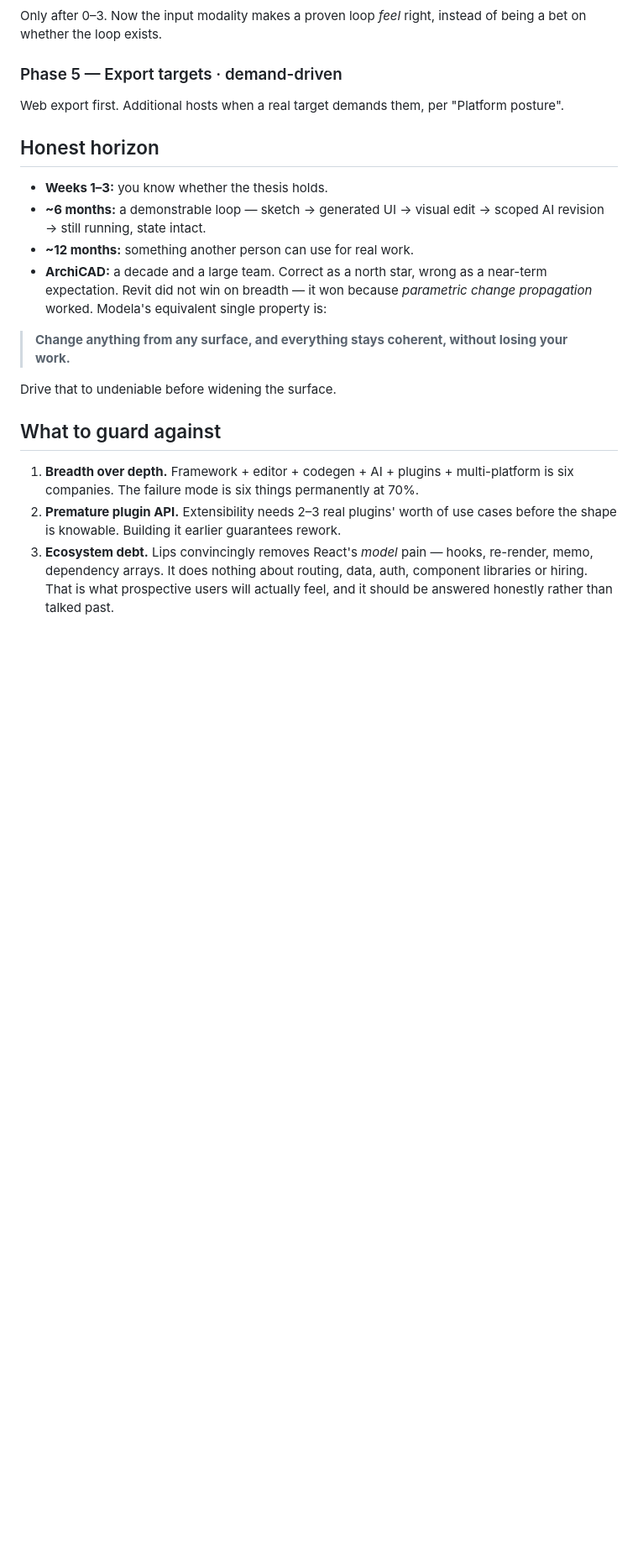
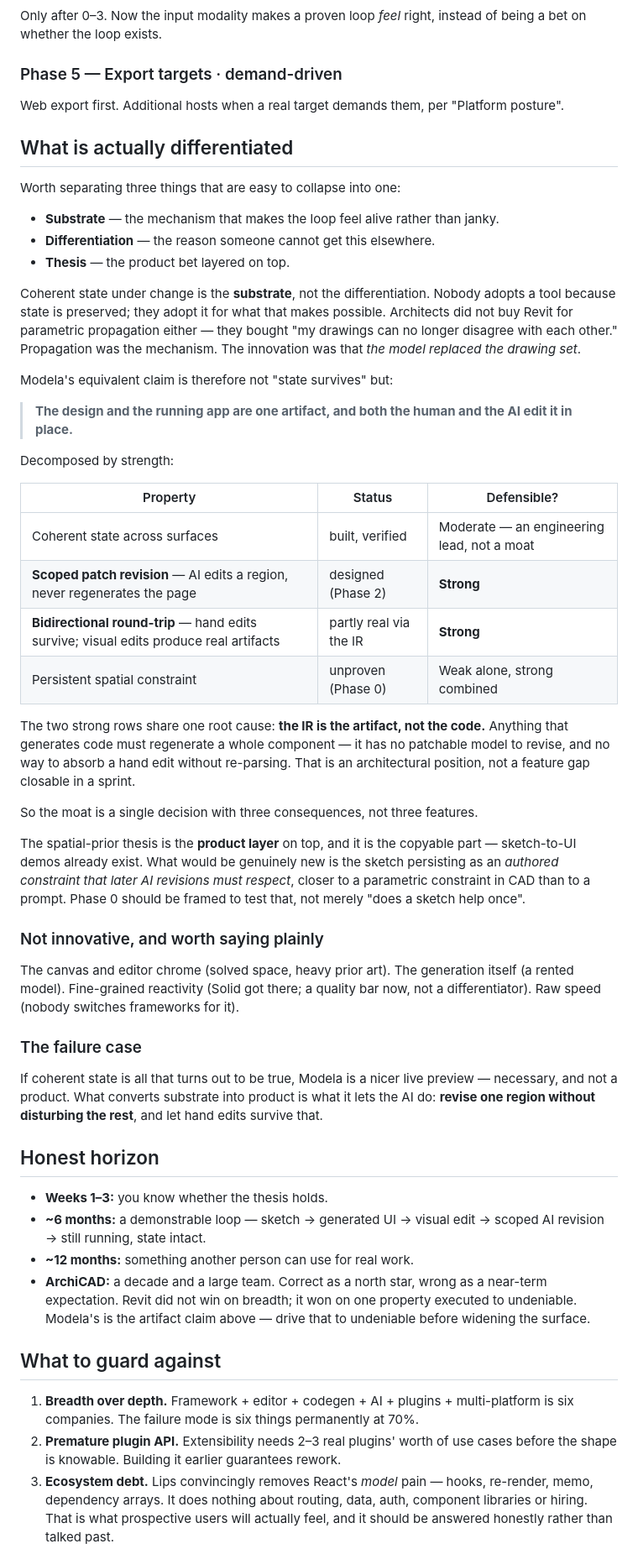
Before and after one commit to fabrice8/lips, a Markdown page: design/modela-vision.md, the part around the change. Shown at 84% size. GitHub-like rendering; blank space fills up the shorter version.

Commit message:
docs: separate substrate from differentiation in RFC-003
The earlier framing named coherent-state-under-change as Modela's single
defining property. That conflates the mechanism with the claim: state
preservation is what stops the loop feeling janky, but nobody adopts a
tool for it — the same way architects bought Revit for drawings that
cannot disagree, not for parametric propagation itself.

Restates the claim as the artifact position (design and running app are
one thing, edited in place by both human and AI), and ranks the four
candidate properties by how defensible each actually is. The two strong
ones — scoped patch revision and bidirectional round-trip — share one
root cause: the IR is the artifact rather than the code, which is what
code-generating tools cannot cheaply answer.

Also records the failure case explicitly: if coherent state is all that
proves true, this is a nicer live preview and not a product.

Co-Authored-By: Claude Opus 5 <noreply@anthropic.com>

```diff
--- a/design/modela-vision.md
+++ b/design/modela-vision.md
@@ -182,6 +182,60 @@ of being a bet on whether the loop exists.
 Web export first. Additional hosts when a real target demands them, per
 "Platform posture".
 
+## What is actually differentiated
+
+Worth separating three things that are easy to collapse into one:
+
+- **Substrate** — the mechanism that makes the loop feel alive rather than janky.
+- **Differentiation** — the reason someone cannot get this elsewhere.
+- **Thesis** — the product bet layered on top.
+
+Coherent state under change is the **substrate**, not the differentiation. Nobody
+adopts a tool because state is preserved; they adopt it for what that makes
+possible. Architects did not buy Revit for parametric propagation either — they
+bought "my drawings can no longer disagree with each other." Propagation was the
+mechanism. The innovation was that *the model replaced the drawing set*.
+
+Modela's equivalent claim is therefore not "state survives" but:
+
+> **The design and the running app are one artifact, and both the human and the
+> AI edit it in place.**
+
+Decomposed by strength:
+
+| Property | Status | Defensible? |
+|---|---|---|
+| Coherent state across surfaces | built, verified | Moderate — an engineering lead, not a moat |
+| **Scoped patch revision** — AI edits a region, never regenerates the page | designed (Phase 2) | **Strong** |
+| **Bidirectional round-trip** — hand edits survive; visual edits produce real artifacts | partly real via the IR | **Strong** |
+| Persistent spatial constraint | unproven (Phase 0) | Weak alone, strong combined |
+
+The two strong rows share one root cause: **the IR is the artifact, not the code.**
+Anything that generates code must regenerate a whole component — it has no
+patchable model to revise, and no way to absorb a hand edit without re-parsing.
+That is an architectural position, not a feature gap closable in a sprint.
+
+So the moat is a single decision with three consequences, not three features.
+
+The spatial-prior thesis is the **product layer** on top, and it is the copyable
+part — sketch-to-UI demos already exist. What would be genuinely new is the sketch
+persisting as an *authored constraint that later AI revisions must respect*,
+closer to a parametric constraint in CAD than to a prompt. Phase 0 should be
+framed to test that, not merely "does a sketch help once".
+
+### Not innovative, and worth saying plainly
+
+The canvas and editor chrome (solved space, heavy prior art). The generation
+itself (a rented model). Fine-grained reactivity (Solid got there; a quality bar
+now, not a differentiator). Raw speed (nobody switches frameworks for it).
+
+### The failure case
+
+If coherent state is all that turns out to be true, Modela is a nicer live
+preview — necessary, and not a product. What converts substrate into product is
+what it lets the AI do: **revise one region without disturbing the rest**, and let
+hand edits survive that.
+
 ## Honest horizon
 
 - **Weeks 1–3:** you know whether the thesis holds.
@@ -189,13 +243,9 @@ Web export first. Additional hosts when a real target demands them, per
   scoped AI revision → still running, state intact.
 - **~12 months:** something another person can use for real work.
 - **ArchiCAD:** a decade and a large team. Correct as a north star, wrong as a
-  near-term expectation. Revit did not win on breadth — it won because
-  *parametric change propagation* worked. Modela's equivalent single property is:
-
-> **Change anything from any surface, and everything stays coherent, without
-> losing your work.**
-
-Drive that to undeniable before widening the surface.
+  near-term expectation. Revit did not win on breadth; it won on one property
+  executed to undeniable. Modela's is the artifact claim above — drive that to
+  undeniable before widening the surface.
 
 ## What to guard against
 
```
